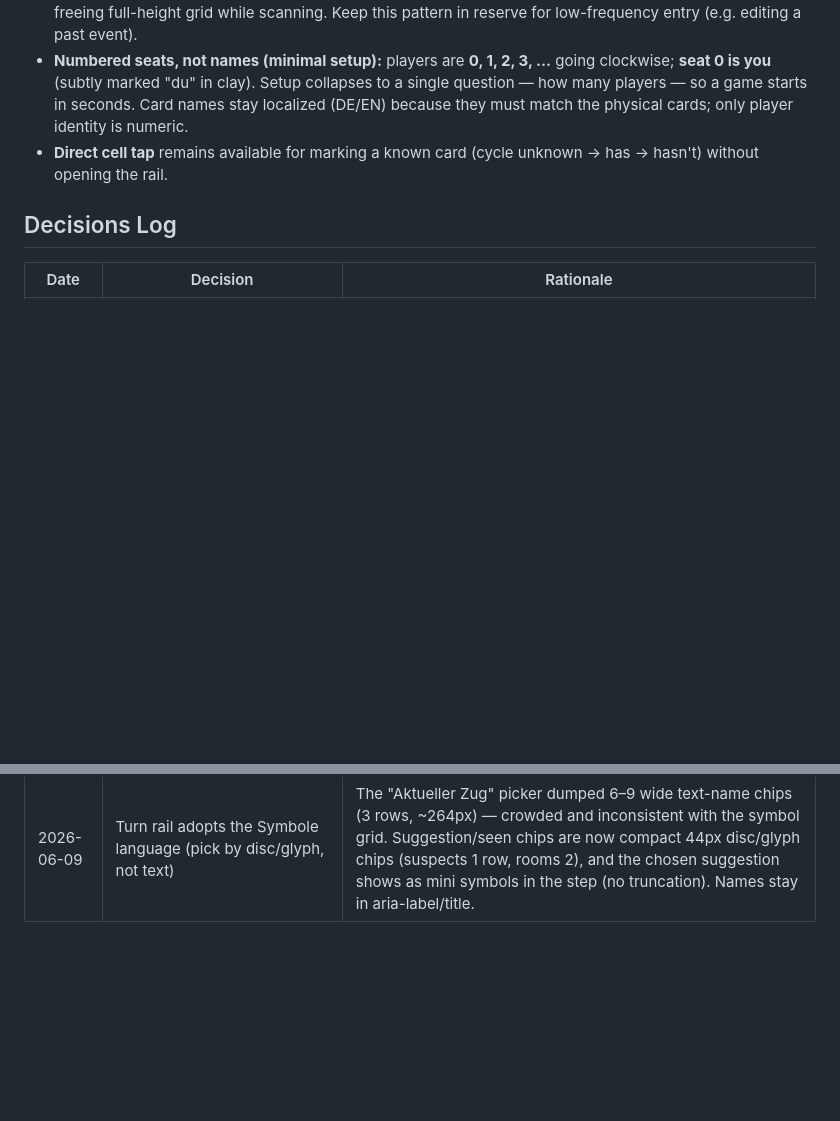
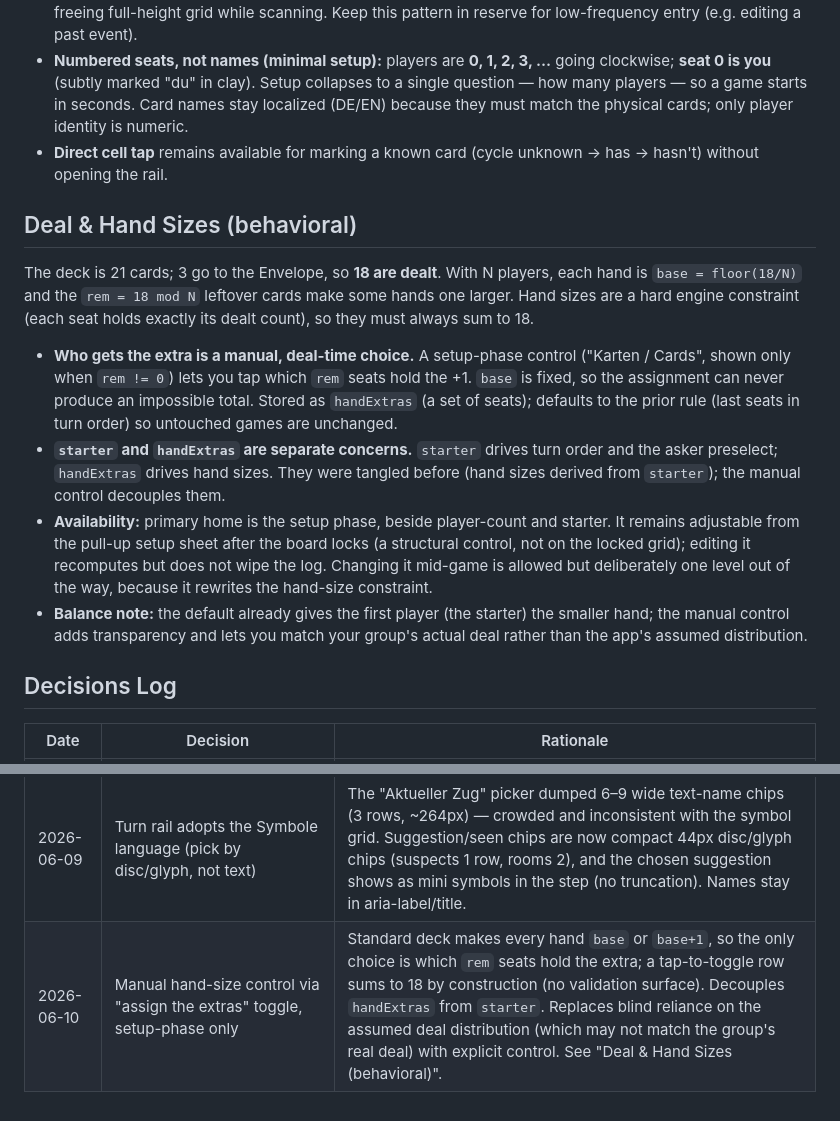
Before and after one commit to theRealProHacker/cluedo, a Markdown page: DESIGN.md, 2 parts joined by grey strips. Rendered like a GitHub page; blank space fills up the shorter version.

Commit message:
docs(design): deal & hand-size behavioral model + manual-extras decision
Co-Authored-By: Claude Opus 4.8 <noreply@anthropic.com>

```diff
--- a/DESIGN.md
+++ b/DESIGN.md
@@ -169,6 +169,28 @@ always present; logging a turn happens on the same surface.
 - **Direct cell tap** remains available for marking a known card (cycle unknown → has →
   hasn't) without opening the rail.
 
+## Deal & Hand Sizes (behavioral)
+The deck is 21 cards; 3 go to the Envelope, so **18 are dealt**. With N players,
+each hand is `base = floor(18/N)` and the `rem = 18 mod N` leftover cards make some
+hands one larger. Hand sizes are a hard engine constraint (each seat holds exactly
+its dealt count), so they must always sum to 18.
+- **Who gets the extra is a manual, deal-time choice.** A setup-phase control
+  ("Karten / Cards", shown only when `rem != 0`) lets you tap which `rem` seats hold
+  the +1. `base` is fixed, so the assignment can never produce an impossible total.
+  Stored as `handExtras` (a set of seats); defaults to the prior rule (last seats in
+  turn order) so untouched games are unchanged.
+- **`starter` and `handExtras` are separate concerns.** `starter` drives turn order
+  and the asker preselect; `handExtras` drives hand sizes. They were tangled before
+  (hand sizes derived from `starter`); the manual control decouples them.
+- **Availability:** primary home is the setup phase, beside player-count and starter.
+  It remains adjustable from the pull-up setup sheet after the board locks (a
+  structural control, not on the locked grid); editing it recomputes but does not
+  wipe the log. Changing it mid-game is allowed but deliberately one level out of the
+  way, because it rewrites the hand-size constraint.
+- **Balance note:** the default already gives the first player (the starter) the
+  smaller hand; the manual control adds transparency and lets you match your group's
+  actual deal rather than the app's assumed distribution.
+
 ## Decisions Log
 | Date | Decision | Rationale |
 |------|----------|-----------|
@@ -189,3 +211,4 @@ always present; logging a turn happens on the same surface.
 | 2026-06-09 | Suspect colour = row identity, not cell state | Keeps "state by form, not hue" intact for cells; the disc only says which card the row is. |
 | 2026-06-09 | Manual dark-mode switch (sun/moon) in the top bar | Dark mode was system-only; added an explicit light/dark toggle that overrides `prefers-color-scheme`, persisted to localStorage. Defaults to following the system until first toggle. |
 | 2026-06-09 | Turn rail adopts the Symbole language (pick by disc/glyph, not text) | The "Aktueller Zug" picker dumped 6–9 wide text-name chips (3 rows, ~264px) — crowded and inconsistent with the symbol grid. Suggestion/seen chips are now compact 44px disc/glyph chips (suspects 1 row, rooms 2), and the chosen suggestion shows as mini symbols in the step (no truncation). Names stay in aria-label/title. |
+| 2026-06-10 | Manual hand-size control via "assign the extras" toggle, setup-phase only | Standard deck makes every hand `base` or `base+1`, so the only choice is which `rem` seats hold the extra; a tap-to-toggle row sums to 18 by construction (no validation surface). Decouples `handExtras` from `starter`. Replaces blind reliance on the assumed deal distribution (which may not match the group's real deal) with explicit control. See "Deal & Hand Sizes (behavioral)". |
```
